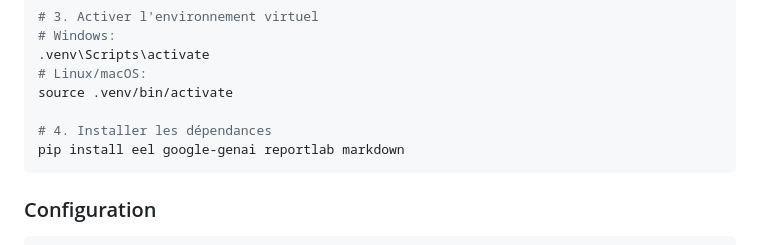
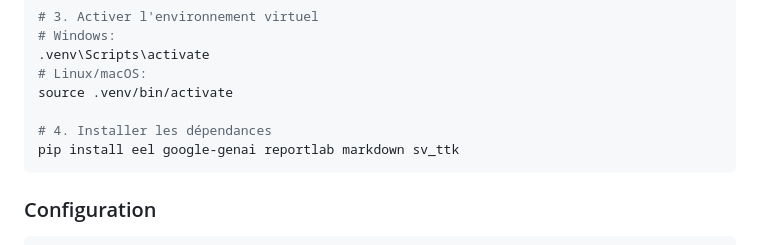
Before and after one commit to lecinquiemejour-code/PromptoDYS_app, a Markdown page: README.md, the part around the change. Drawn GitHub-style.

Commit message:
chore(readme): Fix dependencies install command

````diff
--- a/README.md
+++ b/README.md
@@ -64,7 +64,7 @@ python -m venv .venv
 source .venv/bin/activate
 
 # 4. Installer les dépendances
-pip install eel google-genai reportlab markdown
+pip install eel google-genai reportlab markdown sv_ttk
 ```
 
 ### Configuration
````
